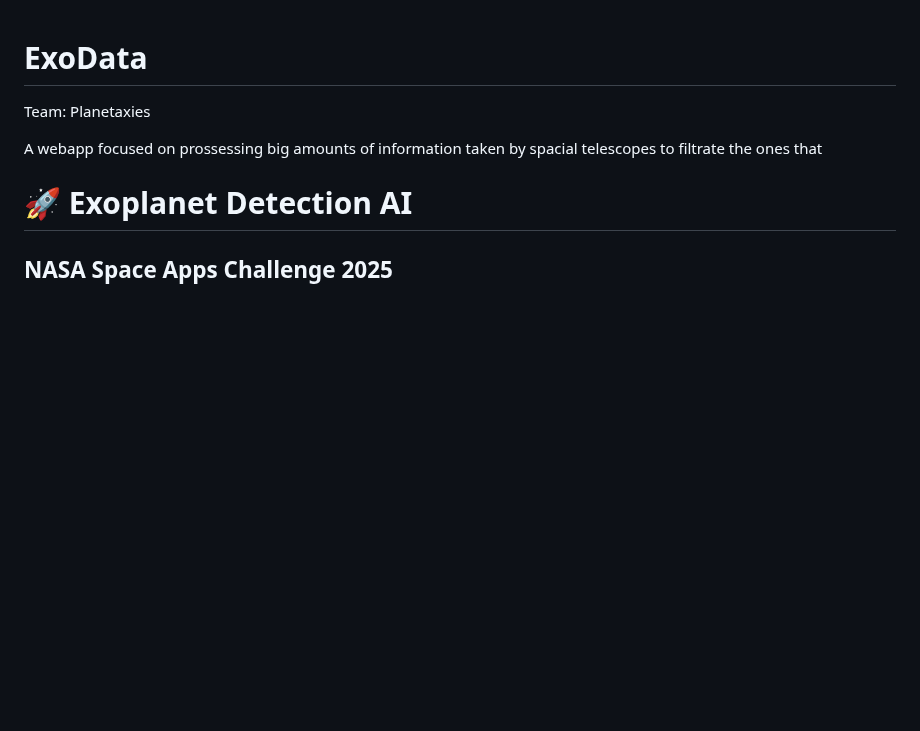
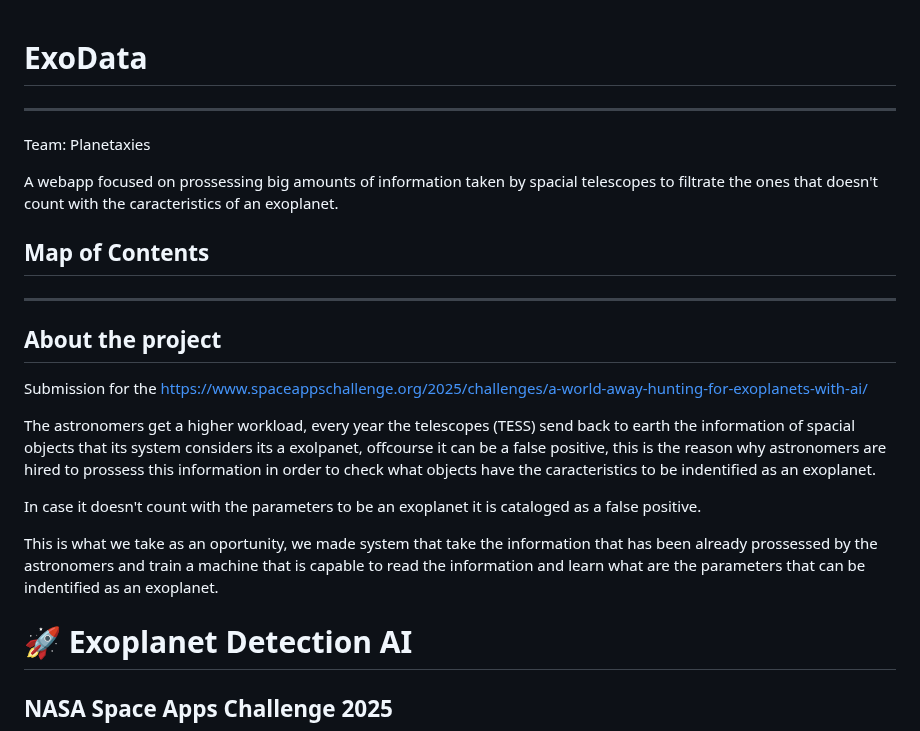
Before and after one commit to Itzel921/IA-para-exoplanetas, a Markdown page: README.md, the part around the change. Rendered like a GitHub page; blank space fills up the shorter version.

```diff
--- a/README.md
+++ b/README.md
@@ -1,8 +1,21 @@
 # ExoData
-
+---
 Team: Planetaxies
 
-A webapp focused on prossessing big amounts of information taken by spacial telescopes to filtrate the ones that
+A webapp focused on prossessing big amounts of information taken by spacial telescopes to filtrate the ones that doesn't count with the caracteristics of an exoplanet.
+
+## Map of Contents
+---
+
+## About the project
+Submission for the https://www.spaceappschallenge.org/2025/challenges/a-world-away-hunting-for-exoplanets-with-ai/
+
+The astronomers get a higher workload, every year the telescopes (TESS) send back to earth the information of spacial objects that its system considers its a exolpanet, offcourse it can be a false positive, this is the reason why astronomers are hired to prossess this information in order to check what objects have the caracteristics to be indentified as an exoplanet.
+
+In case it doesn't count with the parameters to be an exoplanet it is cataloged as a false positive.
+
+This is what we take as an oportunity, we made system that take the information that has been already prossessed by the astronomers and train a machine that is capable to read the information and learn what are the parameters that can be indentified as an exoplanet.
+
 # 🚀 Exoplanet Detection AI
 ## NASA Space Apps Challenge 2025
 
```
